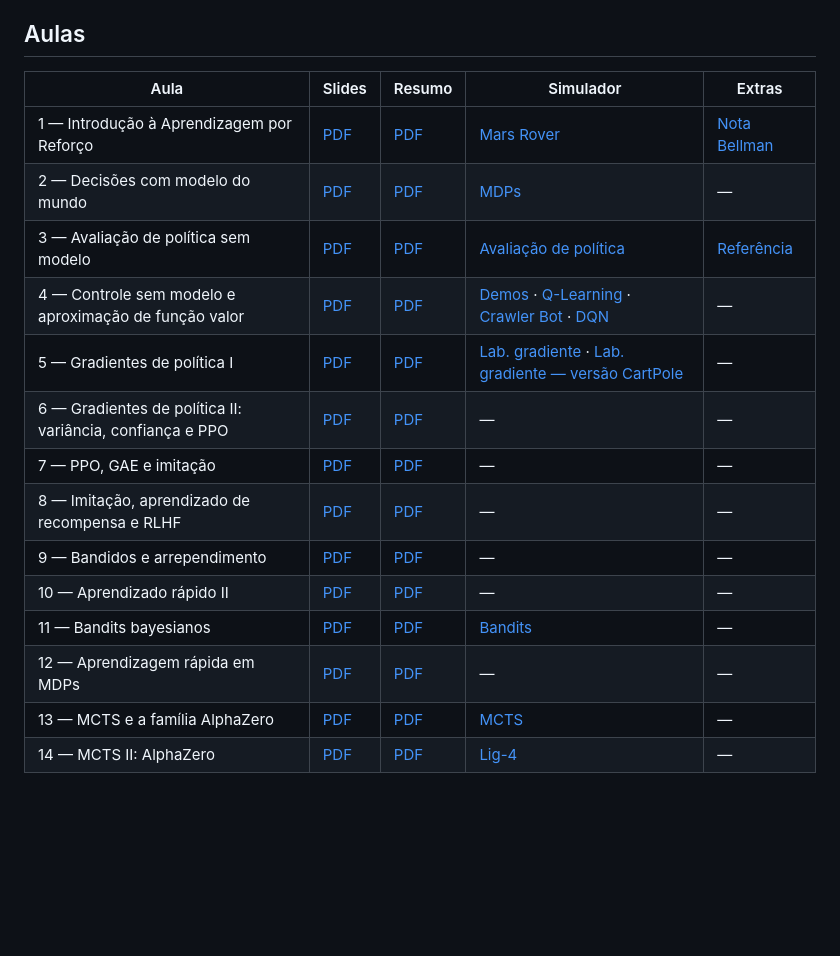
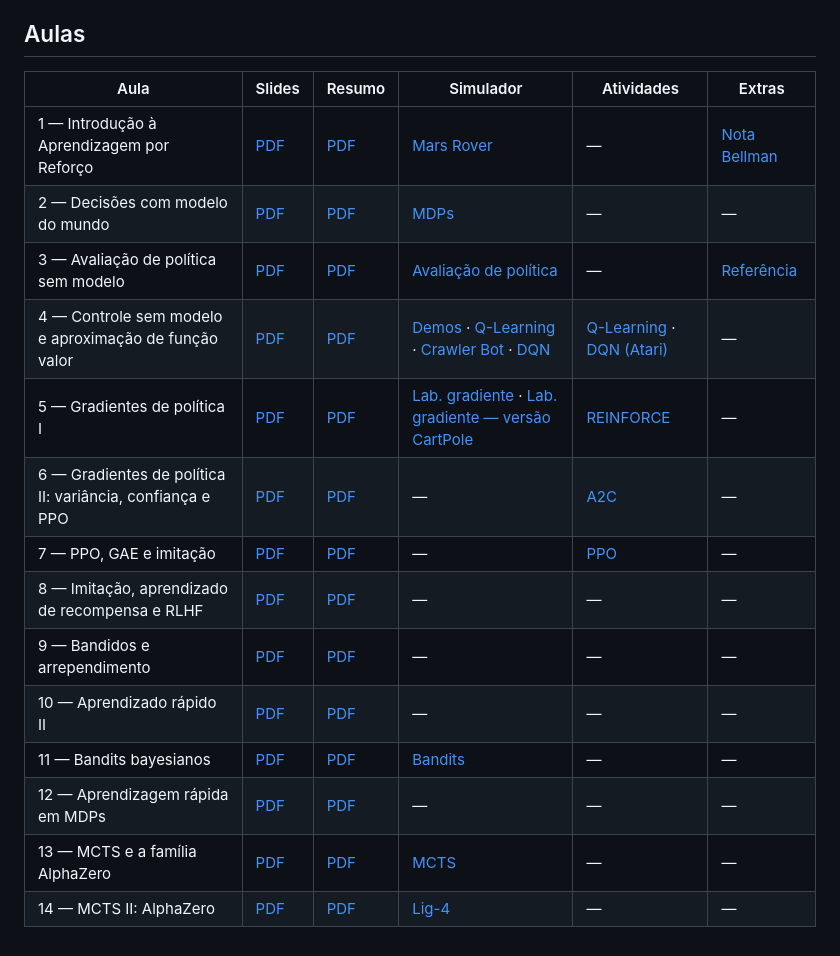
Before and after one commit to albertiniufu/gbc063, a Markdown page: README.md, the part around the change. Drawn GitHub-style; blank space fills up the shorter version.

Commit message:
adiciona coluna de atividades ao README, mapeadas às aulas por assunto

```diff
--- a/README.md
+++ b/README.md
@@ -6,19 +6,19 @@ Materiais da disciplina **GBC063 — Inteligência Artificial** (UFU/FACOM): sli
 
 ## Aulas
 
-| Aula | Slides | Resumo | Simulador | Extras |
-|------|--------|--------|-----------|--------|
-| 1 — Introdução à Aprendizagem por Reforço | [PDF](aula01/aula01.pdf) | [PDF](aula01/handout-aula01.pdf) | [Mars Rover](https://albertiniufu.github.io/gbc063/aula01/aula01-iterativa-mars-rover.html) | [Nota Bellman](aula01/nota-bellman.pdf) |
-| 2 — Decisões com modelo do mundo | [PDF](aula02/aula02.pdf) | [PDF](aula02/handout-aula02.pdf) | [MDPs](https://albertiniufu.github.io/gbc063/aula02/interativo-aula02.html) | — |
-| 3 — Avaliação de política sem modelo | [PDF](aula03/aula03.pdf) | [PDF](aula03/handout-aula03.pdf) | [Avaliação de política](https://albertiniufu.github.io/gbc063/aula03/simulador-avaliacao.html) | [Referência](aula03/referencia-aula03.pdf) |
-| 4 — Controle sem modelo e aproximação de função valor | [PDF](aula04/aula04.pdf) | [PDF](aula04/handout-aula04.pdf) | [Demos](https://albertiniufu.github.io/gbc063/aula04/aula04-demos.html) · [Q-Learning](https://albertiniufu.github.io/gbc063/simuladores/q-learning-simulador.html) · [Crawler Bot](https://albertiniufu.github.io/gbc063/aula04/aula04-lab-crawler.html) · [DQN](https://albertiniufu.github.io/gbc063/simuladores/dqn.html) | — |
-| 5 — Gradientes de política I | [PDF](aula05/aula05.pdf) | [PDF](aula05/handout-aula05.pdf) | [Lab. gradiente](https://albertiniufu.github.io/gbc063/aula05/aula05-laboratorio-gradiente-de-politica.html) · [Lab. gradiente — versão CartPole](https://albertiniufu.github.io/gbc063/aula05/aula05-laboratorio-gradiente-de-politica-v2.html) | — |
-| 6 — Gradientes de política II: variância, confiança e PPO | [PDF](aula06/aula06.pdf) | [PDF](aula06/handout-aula06.pdf) | — | — |
-| 7 — PPO, GAE e imitação | [PDF](aula07/aula07.pdf) | [PDF](aula07/handout-aula07.pdf) | — | — |
-| 8 — Imitação, aprendizado de recompensa e RLHF | [PDF](aula08/aula08.pdf) | [PDF](aula08/handout-aula08.pdf) | — | — |
-| 9 — Bandidos e arrependimento | [PDF](aula09/aula09.pdf) | [PDF](aula09/handout-aula09.pdf) | — | — |
-| 10 — Aprendizado rápido II | [PDF](aula10/aula10.pdf) | [PDF](aula10/handout-aula10.pdf) | — | — |
-| 11 — Bandits bayesianos | [PDF](aula11/aula11.pdf) | [PDF](aula11/handout-aula11.pdf) | [Bandits](https://albertiniufu.github.io/gbc063/aula11/interativo-aula11.html) | — |
-| 12 — Aprendizagem rápida em MDPs | [PDF](aula12/aula12.pdf) | [PDF](aula12/handout-aula12.pdf) | — | — |
-| 13 — MCTS e a família AlphaZero | [PDF](aula13/aula13.pdf) | [PDF](aula13/handout-aula13.pdf) | [MCTS](https://albertiniufu.github.io/gbc063/aula13/lab13-mcts.html) | — |
-| 14 — MCTS II: AlphaZero | [PDF](aula14/aula14.pdf) | [PDF](aula14/handout-aula14.pdf) | [Lig-4](https://albertiniufu.github.io/gbc063/aula14/laboratorio-mcts.html) | — |
+| Aula | Slides | Resumo | Simulador | Atividades | Extras |
+|------|--------|--------|-----------|------------|--------|
+| 1 — Introdução à Aprendizagem por Reforço | [PDF](aula01/aula01.pdf) | [PDF](aula01/handout-aula01.pdf) | [Mars Rover](https://albertiniufu.github.io/gbc063/aula01/aula01-iterativa-mars-rover.html) | — | [Nota Bellman](aula01/nota-bellman.pdf) |
+| 2 — Decisões com modelo do mundo | [PDF](aula02/aula02.pdf) | [PDF](aula02/handout-aula02.pdf) | [MDPs](https://albertiniufu.github.io/gbc063/aula02/interativo-aula02.html) | — | — |
+| 3 — Avaliação de política sem modelo | [PDF](aula03/aula03.pdf) | [PDF](aula03/handout-aula03.pdf) | [Avaliação de política](https://albertiniufu.github.io/gbc063/aula03/simulador-avaliacao.html) | — | [Referência](aula03/referencia-aula03.pdf) |
+| 4 — Controle sem modelo e aproximação de função valor | [PDF](aula04/aula04.pdf) | [PDF](aula04/handout-aula04.pdf) | [Demos](https://albertiniufu.github.io/gbc063/aula04/aula04-demos.html) · [Q-Learning](https://albertiniufu.github.io/gbc063/simuladores/q-learning-simulador.html) · [Crawler Bot](https://albertiniufu.github.io/gbc063/aula04/aula04-lab-crawler.html) · [DQN](https://albertiniufu.github.io/gbc063/simuladores/dqn.html) | [Q-Learning](atividades/0_qlearning.ipynb) · [DQN (Atari)](atividades/1_deep_qlearning.ipynb) | — |
+| 5 — Gradientes de política I | [PDF](aula05/aula05.pdf) | [PDF](aula05/handout-aula05.pdf) | [Lab. gradiente](https://albertiniufu.github.io/gbc063/aula05/aula05-laboratorio-gradiente-de-politica.html) · [Lab. gradiente — versão CartPole](https://albertiniufu.github.io/gbc063/aula05/aula05-laboratorio-gradiente-de-politica-v2.html) | [REINFORCE](atividades/2_reinforce.ipynb) | — |
+| 6 — Gradientes de política II: variância, confiança e PPO | [PDF](aula06/aula06.pdf) | [PDF](aula06/handout-aula06.pdf) | — | [A2C](atividades/3_a2c.ipynb) | — |
+| 7 — PPO, GAE e imitação | [PDF](aula07/aula07.pdf) | [PDF](aula07/handout-aula07.pdf) | — | [PPO](atividades/4_ppo.ipynb) | — |
+| 8 — Imitação, aprendizado de recompensa e RLHF | [PDF](aula08/aula08.pdf) | [PDF](aula08/handout-aula08.pdf) | — | — | — |
+| 9 — Bandidos e arrependimento | [PDF](aula09/aula09.pdf) | [PDF](aula09/handout-aula09.pdf) | — | — | — |
+| 10 — Aprendizado rápido II | [PDF](aula10/aula10.pdf) | [PDF](aula10/handout-aula10.pdf) | — | — | — |
+| 11 — Bandits bayesianos | [PDF](aula11/aula11.pdf) | [PDF](aula11/handout-aula11.pdf) | [Bandits](https://albertiniufu.github.io/gbc063/aula11/interativo-aula11.html) | — | — |
+| 12 — Aprendizagem rápida em MDPs | [PDF](aula12/aula12.pdf) | [PDF](aula12/handout-aula12.pdf) | — | — | — |
+| 13 — MCTS e a família AlphaZero | [PDF](aula13/aula13.pdf) | [PDF](aula13/handout-aula13.pdf) | [MCTS](https://albertiniufu.github.io/gbc063/aula13/lab13-mcts.html) | — | — |
+| 14 — MCTS II: AlphaZero | [PDF](aula14/aula14.pdf) | [PDF](aula14/handout-aula14.pdf) | [Lig-4](https://albertiniufu.github.io/gbc063/aula14/laboratorio-mcts.html) | — | — |
```
